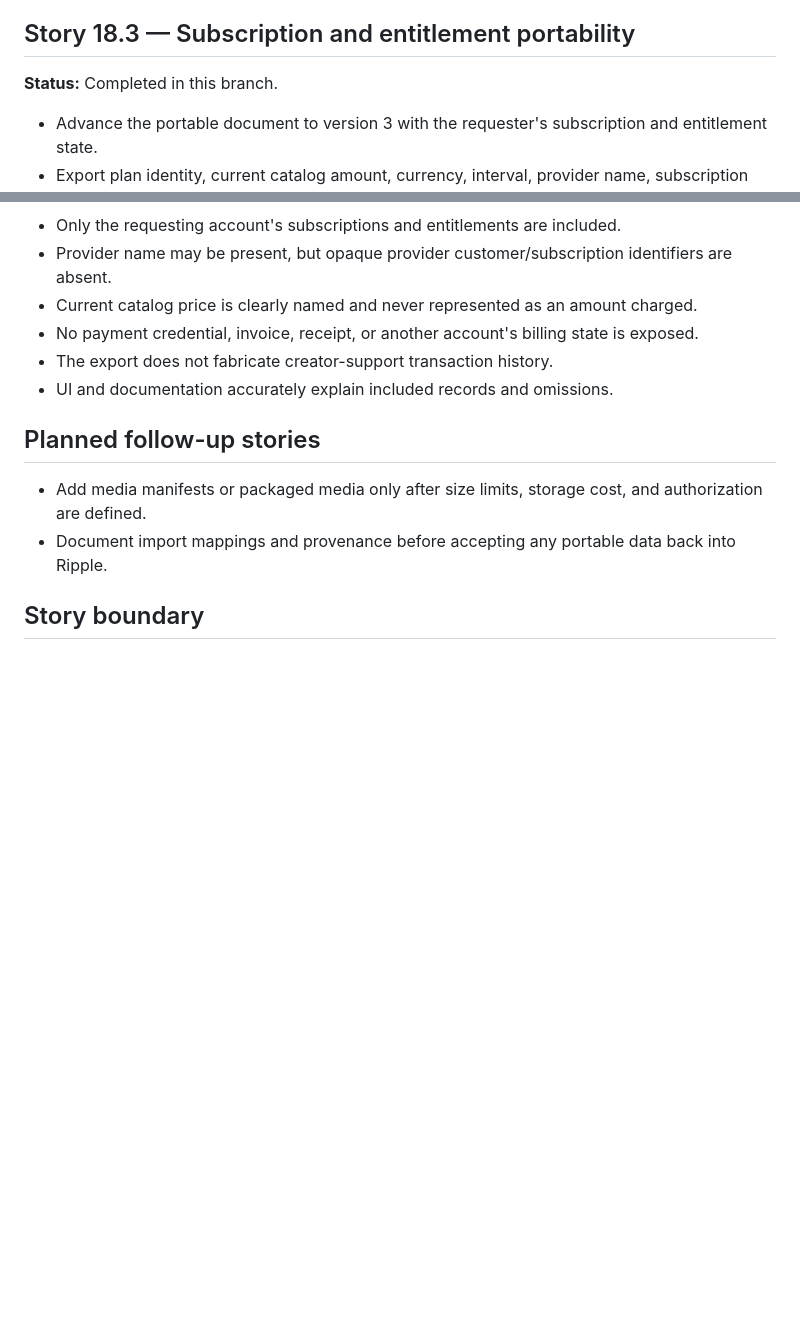
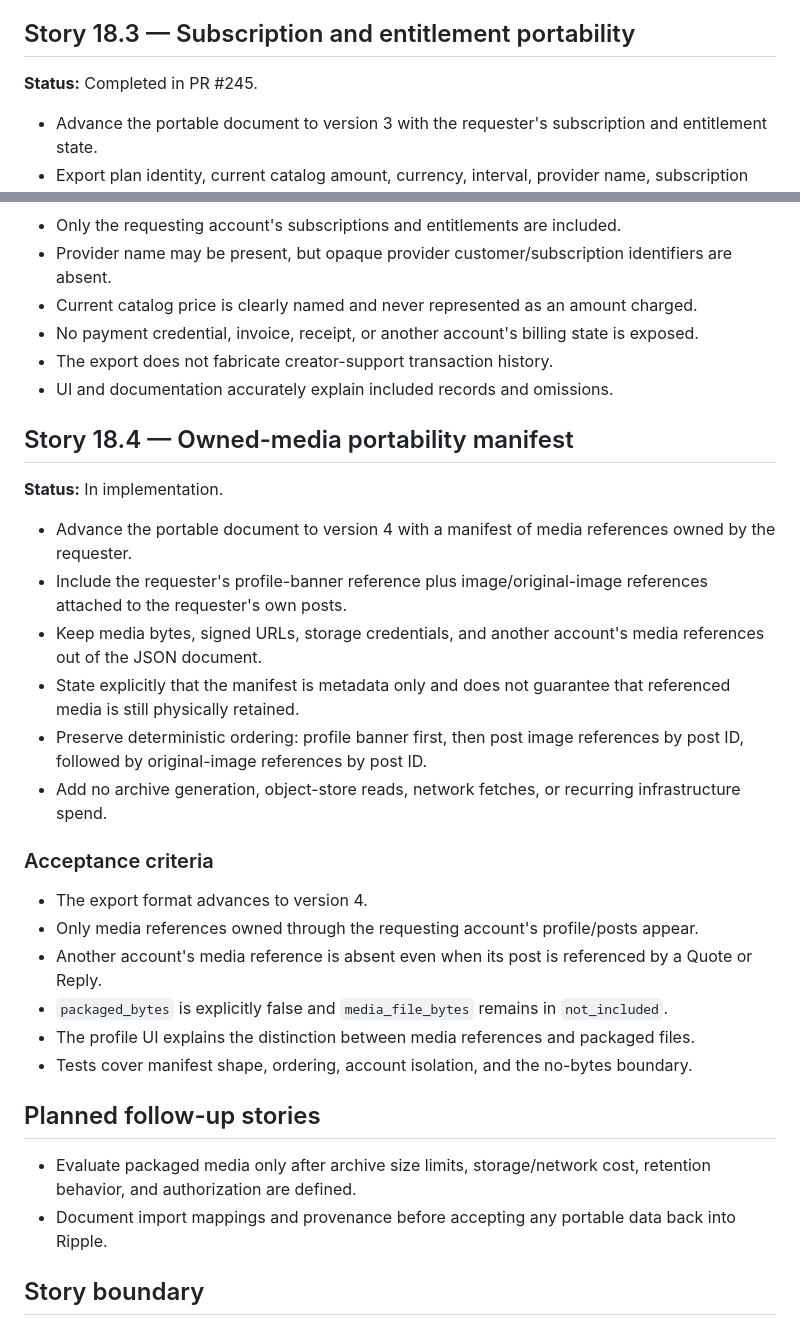
Before and after one commit to drakeg/twitclone, a Markdown page: docs/sprints/SPRINT_18.md, 2 parts joined by grey strips. Rendered like a GitHub page; blank space fills up the shorter version.

Commit message:
Define Sprint 18 owned-media manifest story

```diff
--- a/docs/sprints/SPRINT_18.md
+++ b/docs/sprints/SPRINT_18.md
@@ -48,7 +48,7 @@ Continue the low-risk interoperability direction approved by Sprint 17 by giving
 
 ## Story 18.3 — Subscription and entitlement portability
 
-**Status:** Completed in this branch.
+**Status:** Completed in PR #245.
 
 - Advance the portable document to version 3 with the requester's subscription and entitlement state.
 - Export plan identity, current catalog amount, currency, interval, provider name, subscription status/period, and local timestamps.
@@ -66,9 +66,29 @@ Continue the low-risk interoperability direction approved by Sprint 17 by giving
 - The export does not fabricate creator-support transaction history.
 - UI and documentation accurately explain included records and omissions.
 
+## Story 18.4 — Owned-media portability manifest
+
+**Status:** In implementation.
+
+- Advance the portable document to version 4 with a manifest of media references owned by the requester.
+- Include the requester's profile-banner reference plus image/original-image references attached to the requester's own posts.
+- Keep media bytes, signed URLs, storage credentials, and another account's media references out of the JSON document.
+- State explicitly that the manifest is metadata only and does not guarantee that referenced media is still physically retained.
+- Preserve deterministic ordering: profile banner first, then post image references by post ID, followed by original-image references by post ID.
+- Add no archive generation, object-store reads, network fetches, or recurring infrastructure spend.
+
+### Acceptance criteria
+
+- The export format advances to version 4.
+- Only media references owned through the requesting account's profile/posts appear.
+- Another account's media reference is absent even when its post is referenced by a Quote or Reply.
+- `packaged_bytes` is explicitly false and `media_file_bytes` remains in `not_included`.
+- The profile UI explains the distinction between media references and packaged files.
+- Tests cover manifest shape, ordering, account isolation, and the no-bytes boundary.
+
 ## Planned follow-up stories
 
-- Add media manifests or packaged media only after size limits, storage cost, and authorization are defined.
+- Evaluate packaged media only after archive size limits, storage/network cost, retention behavior, and authorization are defined.
 - Document import mappings and provenance before accepting any portable data back into Ripple.
 
 ## Story boundary
```
